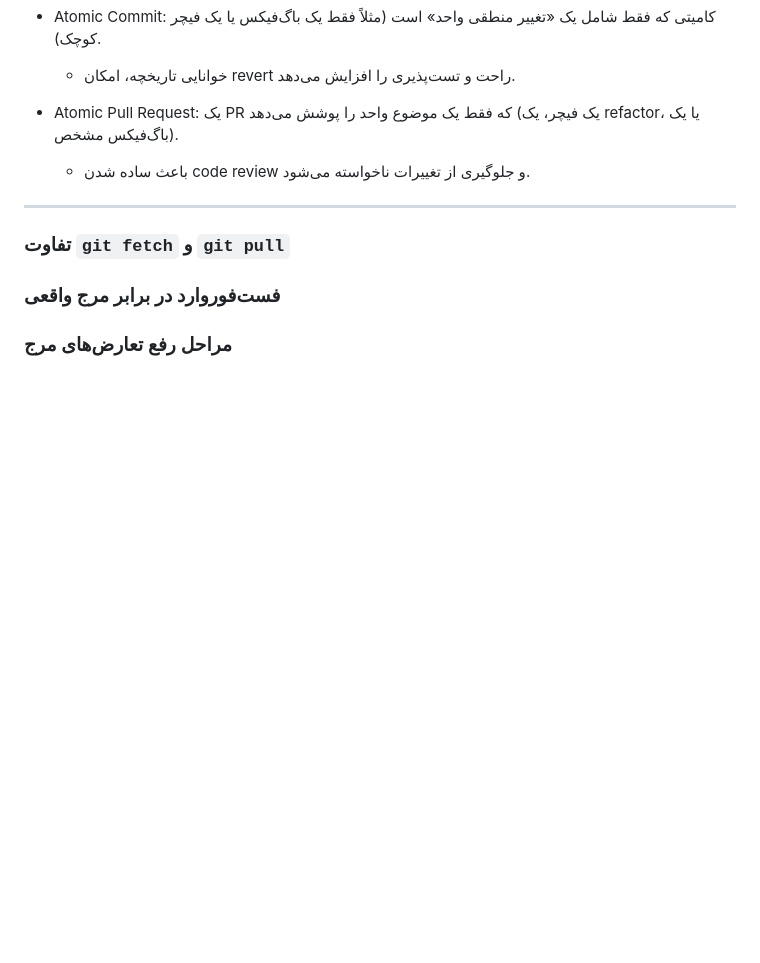
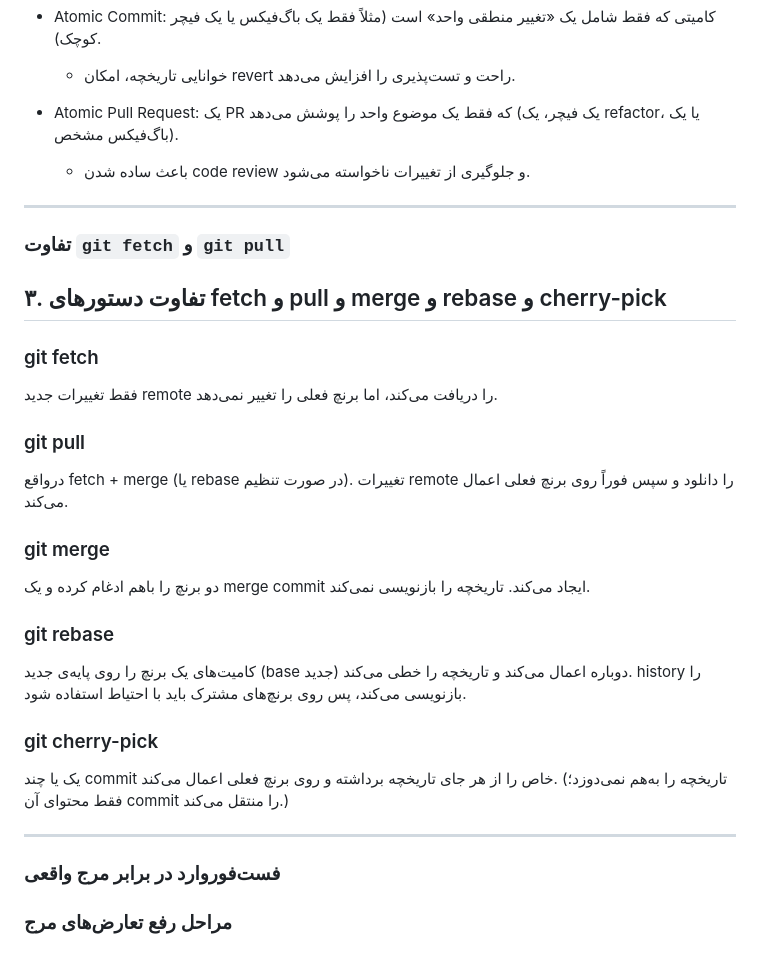
Before and after one commit to saamTheSoldier/se-lab-01-static-front, a Markdown page: README.md, the part around the change. GitHub-like rendering; blank space fills up the shorter version.

Commit message:
answering third question readme

```diff
--- a/README.md
+++ b/README.md
@@ -104,5 +104,33 @@ git init
 ---
 
 ### تفاوت `git fetch` و `git pull`
+## ۳. تفاوت دستورهای fetch و pull و merge و rebase و cherry-pick
+
+### git fetch
+
+فقط تغییرات جدید remote را دریافت می‌کند، اما برنچ فعلی را تغییر نمی‌دهد.
+
+### git pull
+
+درواقع fetch + merge (یا rebase در صورت تنظیم).
+تغییرات remote را دانلود و سپس فوراً روی برنچ فعلی اعمال می‌کند.
+
+### git merge
+
+دو برنچ را باهم ادغام کرده و یک merge commit ایجاد می‌کند.
+تاریخچه را بازنویسی نمی‌کند.
+
+### git rebase
+
+کامیت‌های یک برنچ را روی پایه‌ی جدید (base جدید) دوباره اعمال می‌کند و تاریخچه را خطی می‌کند.
+history را بازنویسی می‌کند، پس روی برنچ‌های مشترک باید با احتیاط استفاده شود.
+
+### git cherry-pick
+
+یک یا چند commit خاص را از هر جای تاریخچه برداشته و روی برنچ فعلی اعمال می‌کند.
+(تاریخچه را به‌هم نمی‌دوزد؛ فقط محتوای آن commit را منتقل می‌کند.)
+
+---
+
 ### فست‌فوروارد در برابر مرج واقعی
 ### مراحل رفع تعارض‌های مرج
```
